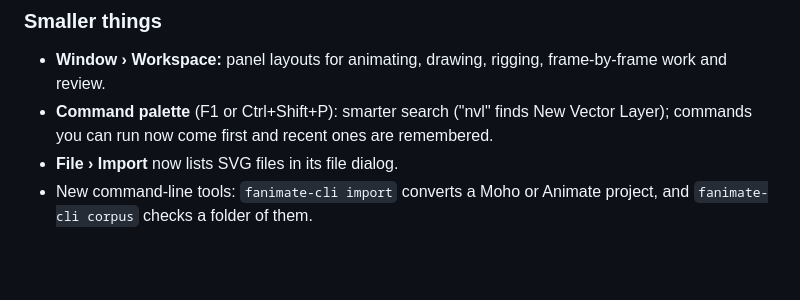
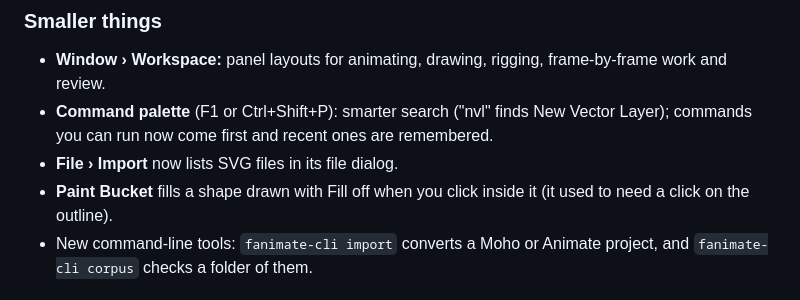
Before and after one commit to emmanuelekopimo/fanimate, a Markdown page: docs/releases/v0.1.0.md, the part around the change. Drawn GitHub-style; blank space fills up the shorter version.

Commit message:
Release notes: Paint Bucket fix
Co-Authored-By: Claude Opus 5.5 <noreply@anthropic.com>

```diff
--- a/docs/releases/v0.1.0.md
+++ b/docs/releases/v0.1.0.md
@@ -39,6 +39,7 @@ The installers are **not code-signed yet**. On Windows choose *More info › Run
 - **Window › Workspace:** panel layouts for animating, drawing, rigging, frame-by-frame work and review.
 - **Command palette** (F1 or Ctrl+Shift+P): smarter search ("nvl" finds New Vector Layer); commands you can run now come first and recent ones are remembered.
 - **File › Import** now lists SVG files in its file dialog.
+- **Paint Bucket** fills a shape drawn with Fill off when you click inside it (it used to need a click on the outline).
 - New command-line tools: `fanimate-cli import` converts a Moho or Animate project, and `fanimate-cli corpus` checks a folder of them.
 
 ## Everything else in Fanimate
```
